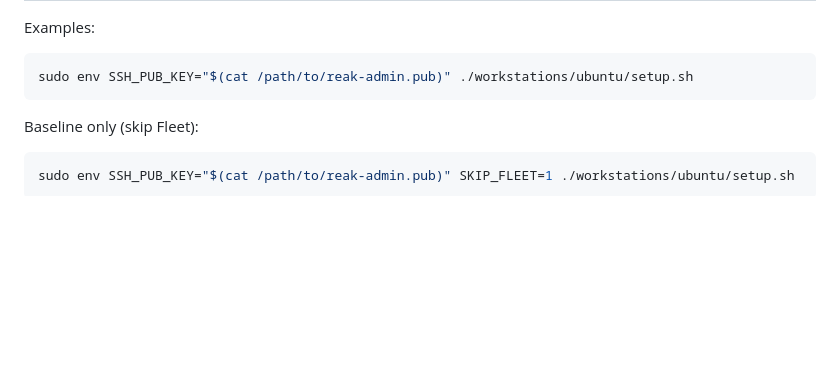
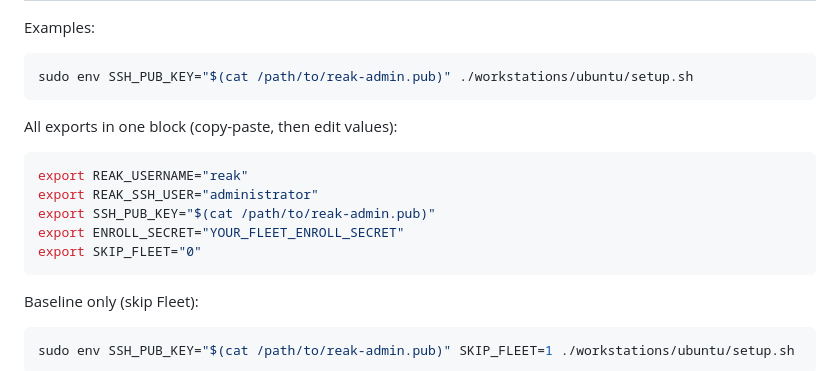
Before and after one commit to REAK-INFOTECH-LLP/device-setup, a Markdown page: workstations/ubuntu/new-script.md, the part around the change. GitHub-like rendering; blank space fills up the shorter version.

Commit message:
add all-exports block

````diff
--- a/workstations/ubuntu/new-script.md
+++ b/workstations/ubuntu/new-script.md
@@ -32,6 +32,16 @@ Examples:
 
 ```sh
 sudo env SSH_PUB_KEY="$(cat /path/to/reak-admin.pub)" ./workstations/ubuntu/setup.sh
+```
+
+All exports in one block (copy-paste, then edit values):
+
+```sh
+export REAK_USERNAME="reak"
+export REAK_SSH_USER="administrator"
+export SSH_PUB_KEY="$(cat /path/to/reak-admin.pub)"
+export ENROLL_SECRET="YOUR_FLEET_ENROLL_SECRET"
+export SKIP_FLEET="0"
 ```
 
 Baseline only (skip Fleet):
````
